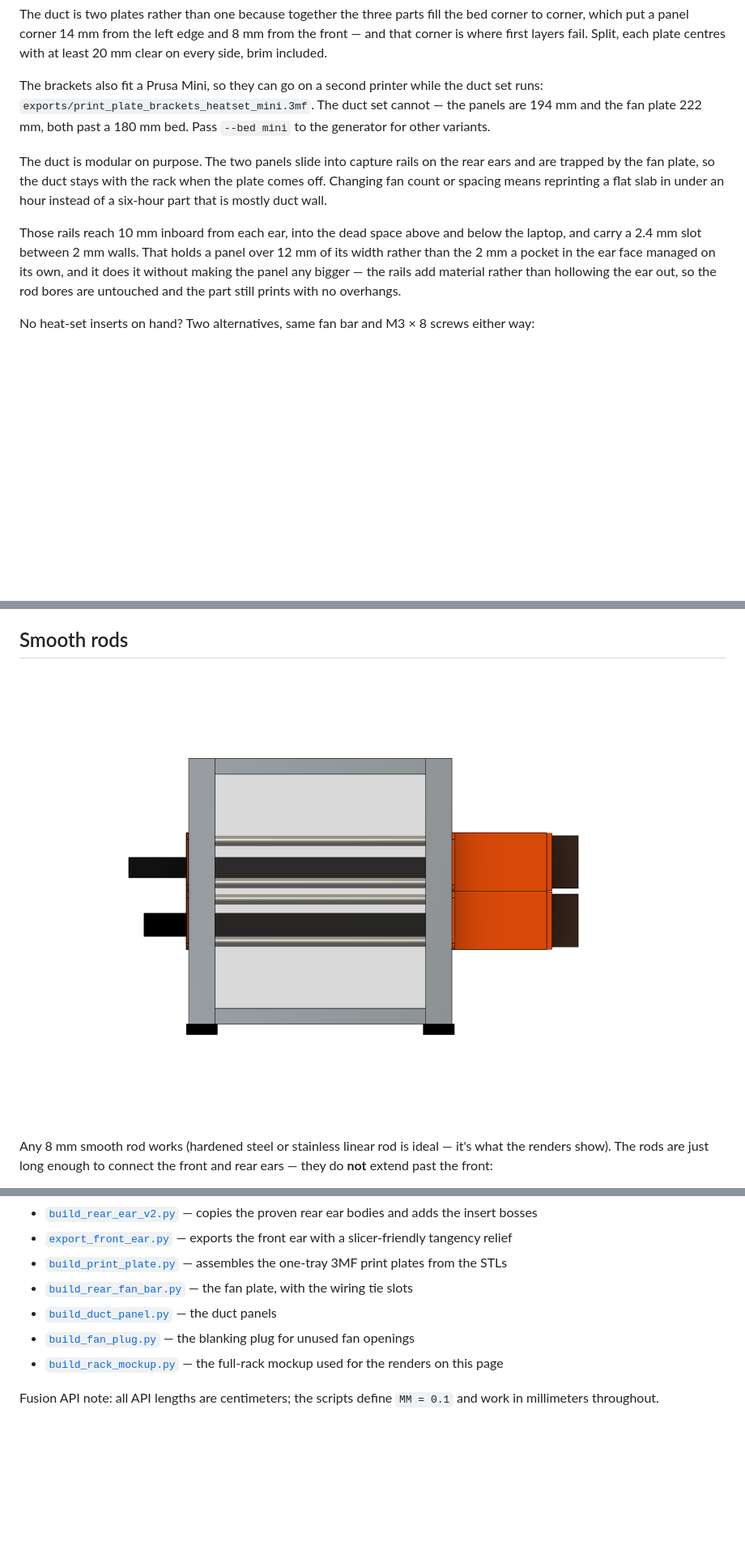
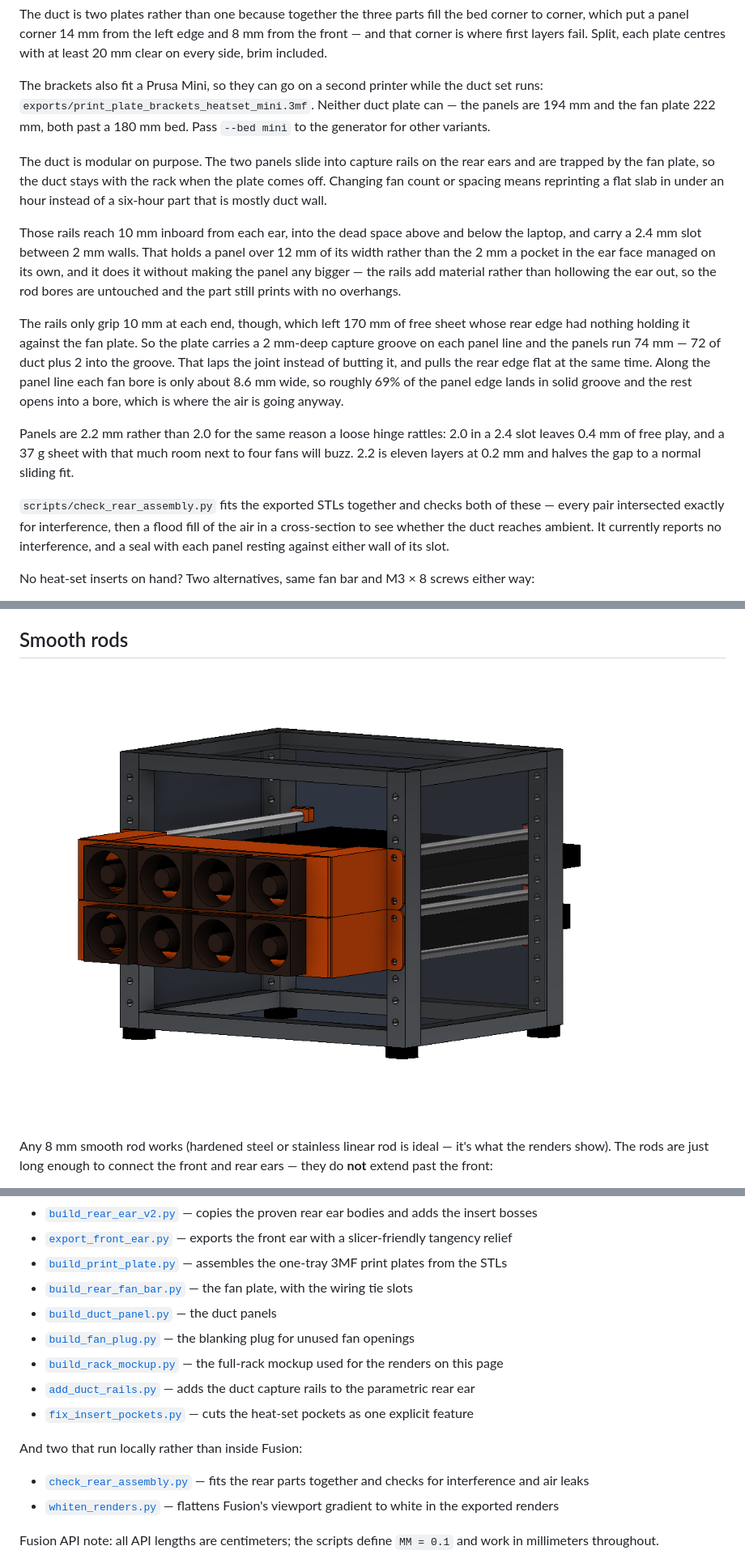
Before and after one commit to mhuot/mini-rack-laptop-trays, a Markdown page: README.md, 3 parts joined by grey strips. Shown at 81% size. GitHub-like rendering; pictures changed too: docs/images/rack-side.png; blank space fills up the shorter version.

Commit message:
Regenerate the docs renders and bring the writing up to date
Every image, the turntable, the GLB and the mockup STL were from before the
capture rails, the pocket fix, the fan plate groove and the 2.2 mm panels.
All rebuilt from the current parts, on white, with the tray detail shot now
rendered with the other tray hidden so it actually shows one tray.

Text catches up too: 2.2 mm panels, the 74 mm length and what the extra 2 mm
is for, the split duct plates, and the assembly checker. The site's filament
estimate is now measured rather than guessed, at 165 g per tray.

Co-Authored-By: Claude Opus 5 <noreply@anthropic.com>
Claude-Session: https://claude.ai/code/session_01FucNznPGZfhzUNsFimLYsu

```diff
--- a/README.md
+++ b/README.md
@@ -53,11 +53,17 @@ Anything ≤ 222 mm deep and ≤ ~20 mm thick that can hang its side edges on ro
 
 The duct is two plates rather than one because together the three parts fill the bed corner to corner, which put a panel corner 14 mm from the left edge and 8 mm from the front — and that corner is where first layers fail. Split, each plate centres with at least 20 mm clear on every side, brim included.
 
-The brackets also fit a Prusa Mini, so they can go on a second printer while the duct set runs: `exports/print_plate_brackets_heatset_mini.3mf`. The duct set cannot — the panels are 194 mm and the fan plate 222 mm, both past a 180 mm bed. Pass `--bed mini` to the generator for other variants.
+The brackets also fit a Prusa Mini, so they can go on a second printer while the duct set runs: `exports/print_plate_brackets_heatset_mini.3mf`. Neither duct plate can — the panels are 194 mm and the fan plate 222 mm, both past a 180 mm bed. Pass `--bed mini` to the generator for other variants.
 
 The duct is modular on purpose. The two panels slide into capture rails on the rear ears and are trapped by the fan plate, so the duct stays with the rack when the plate comes off. Changing fan count or spacing means reprinting a flat slab in under an hour instead of a six-hour part that is mostly duct wall.
 
 Those rails reach 10 mm inboard from each ear, into the dead space above and below the laptop, and carry a 2.4 mm slot between 2 mm walls. That holds a panel over 12 mm of its width rather than the 2 mm a pocket in the ear face managed on its own, and it does it without making the panel any bigger — the rails add material rather than hollowing the ear out, so the rod bores are untouched and the part still prints with no overhangs.
+
+The rails only grip 10 mm at each end, though, which left 170 mm of free sheet whose rear edge had nothing holding it against the fan plate. So the plate carries a 2 mm-deep capture groove on each panel line and the panels run 74 mm — 72 of duct plus 2 into the groove. That laps the joint instead of butting it, and pulls the rear edge flat at the same time. Along the panel line each fan bore is only about 8.6 mm wide, so roughly 69% of the panel edge lands in solid groove and the rest opens into a bore, which is where the air is going anyway.
+
+Panels are 2.2 mm rather than 2.0 for the same reason a loose hinge rattles: 2.0 in a 2.4 slot leaves 0.4 mm of free play, and a 37 g sheet with that much room next to four fans will buzz. 2.2 is eleven layers at 0.2 mm and halves the gap to a normal sliding fit.
+
+`scripts/check_rear_assembly.py` fits the exported STLs together and checks both of these — every pair intersected exactly for interference, then a flood fill of the air in a cross-section to see whether the duct reaches ambient. It currently reports no interference, and a seal with each panel resting against either wall of its slot.
 
 No heat-set inserts on hand? Two alternatives, same fan bar and M3 × 8 screws either way:
 
@@ -130,6 +136,13 @@ Models are built in Fusion 360, driven by the Python scripts in [`scripts/`](scr
 - [`build_duct_panel.py`](scripts/build_duct_panel.py) — the duct panels
 - [`build_fan_plug.py`](scripts/build_fan_plug.py) — the blanking plug for unused fan openings
 - [`build_rack_mockup.py`](scripts/build_rack_mockup.py) — the full-rack mockup used for the renders on this page
+- [`add_duct_rails.py`](scripts/add_duct_rails.py) — adds the duct capture rails to the parametric rear ear
+- [`fix_insert_pockets.py`](scripts/fix_insert_pockets.py) — cuts the heat-set pockets as one explicit feature
+
+And two that run locally rather than inside Fusion:
+
+- [`check_rear_assembly.py`](scripts/check_rear_assembly.py) — fits the rear parts together and checks for interference and air leaks
+- [`whiten_renders.py`](scripts/whiten_renders.py) — flattens Fusion's viewport gradient to white in the exported renders
 
 Fusion API note: all API lengths are centimeters; the scripts define `MM = 0.1` and work in millimeters throughout.
 
```
Also changed, not shown: other parts of README.md (+2 -2 lines), docs/images/rack-front.png, docs/images/rack-hero.png, docs/images/rack-rear-fans.png, docs/images/tray-detail.png, 4 other files.
